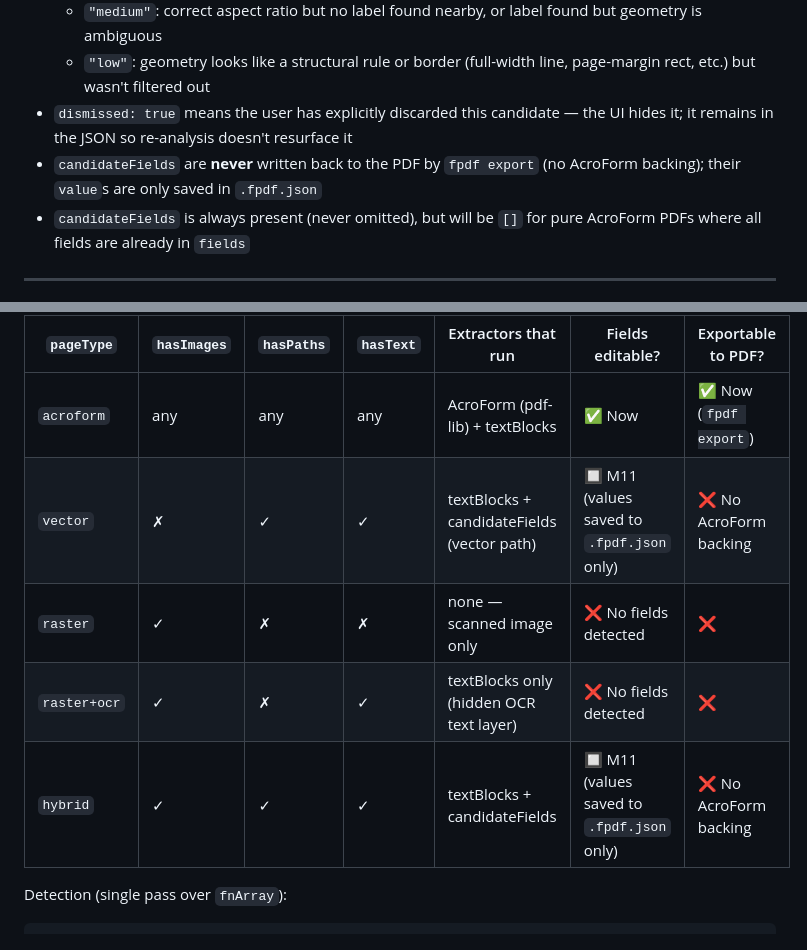
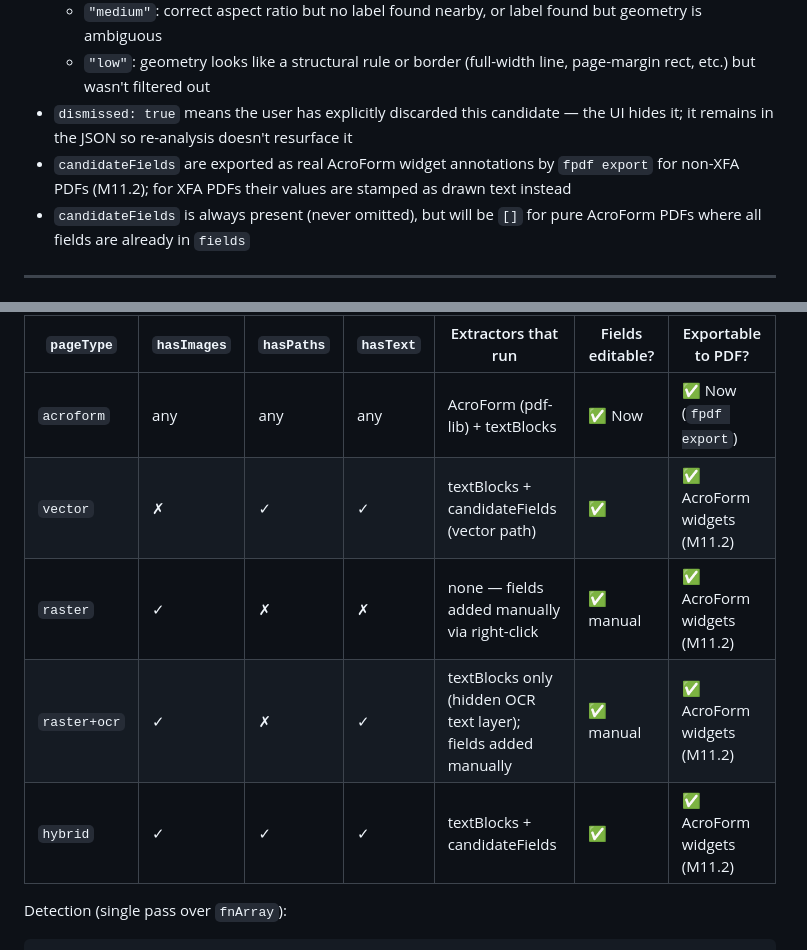
Before and after one commit to the-hcma/fpdf, a Markdown page: PLAN.md, 2 parts joined by grey strips. GitHub-like rendering.

````diff
--- a/PLAN.md
+++ b/PLAN.md
@@ -166,7 +166,7 @@ fpdf/
   - `"medium"`: correct aspect ratio but no label found nearby, or label found but geometry is ambiguous
   - `"low"`: geometry looks like a structural rule or border (full-width line, page-margin rect, etc.) but wasn't filtered out
 - `dismissed: true` means the user has explicitly discarded this candidate — the UI hides it; it remains in the JSON so re-analysis doesn't resurface it
-- `candidateFields` are **never** written back to the PDF by `fpdf export` (no AcroForm backing); their `value`s are only saved in `.fpdf.json`
+- `candidateFields` are exported as real AcroForm widget annotations by `fpdf export` for non-XFA PDFs (M11.2); for XFA PDFs their values are stamped as drawn text instead
 - `candidateFields` is always present (never omitted), but will be `[]` for pure AcroForm PDFs where all fields are already in `fields`
 
 ---
@@ -221,10 +221,10 @@ Before running any extractor, each page is classified by scanning `pdfjsPage.get
 | `pageType` | `hasImages` | `hasPaths` | `hasText` | Extractors that run | Fields editable? | Exportable to PDF? |
 |---|---|---|---|---|---|---|
 | `acroform` | any | any | any | AcroForm (pdf-lib) + textBlocks | ✅ Now | ✅ Now (`fpdf export`) |
-| `vector` | ✗ | ✓ | ✓ | textBlocks + candidateFields (vector path) | 🔲 M11 (values saved to `.fpdf.json` only) | ❌ No AcroForm backing |
-| `raster` | ✓ | ✗ | ✗ | none — scanned image only | ❌ No fields detected | ❌ |
-| `raster+ocr` | ✓ | ✗ | ✓ | textBlocks only (hidden OCR text layer) | ❌ No fields detected | ❌ |
-| `hybrid` | ✓ | ✓ | ✓ | textBlocks + candidateFields | 🔲 M11 (values saved to `.fpdf.json` only) | ❌ No AcroForm backing |
+| `vector` | ✗ | ✓ | ✓ | textBlocks + candidateFields (vector path) | ✅ | ✅ AcroForm widgets (M11.2) |
+| `raster` | ✓ | ✗ | ✗ | none — fields added manually via right-click | ✅ manual | ✅ AcroForm widgets (M11.2) |
+| `raster+ocr` | ✓ | ✗ | ✓ | textBlocks only (hidden OCR text layer); fields added manually | ✅ manual | ✅ AcroForm widgets (M11.2) |
+| `hybrid` | ✓ | ✓ | ✓ | textBlocks + candidateFields | ✅ | ✅ AcroForm widgets (M11.2) |
 
 Detection (single pass over `fnArray`):
 ```typescript
````
Also changed, not shown: other parts of PLAN.md (+8 -5 lines), README.md (+1 -1 lines).
